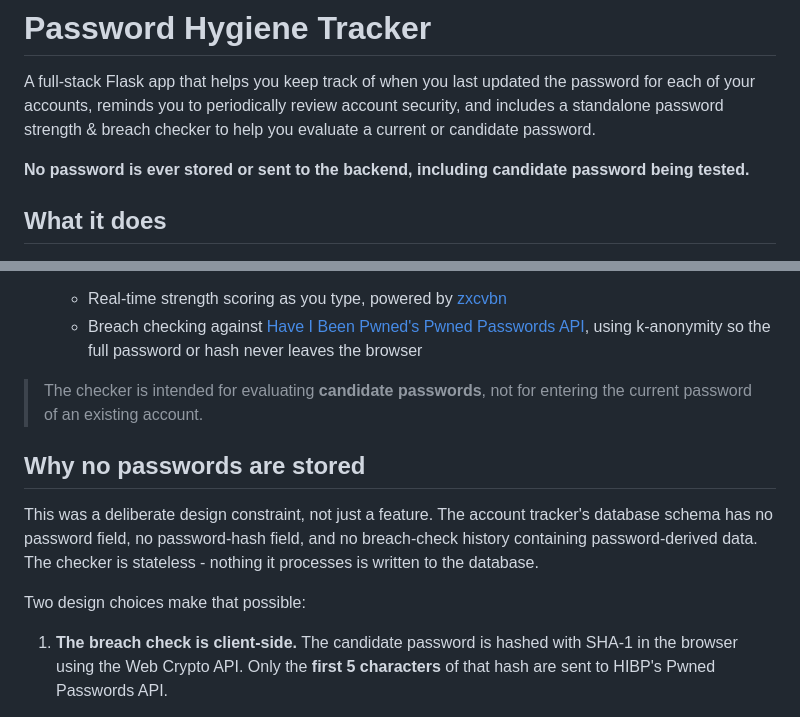
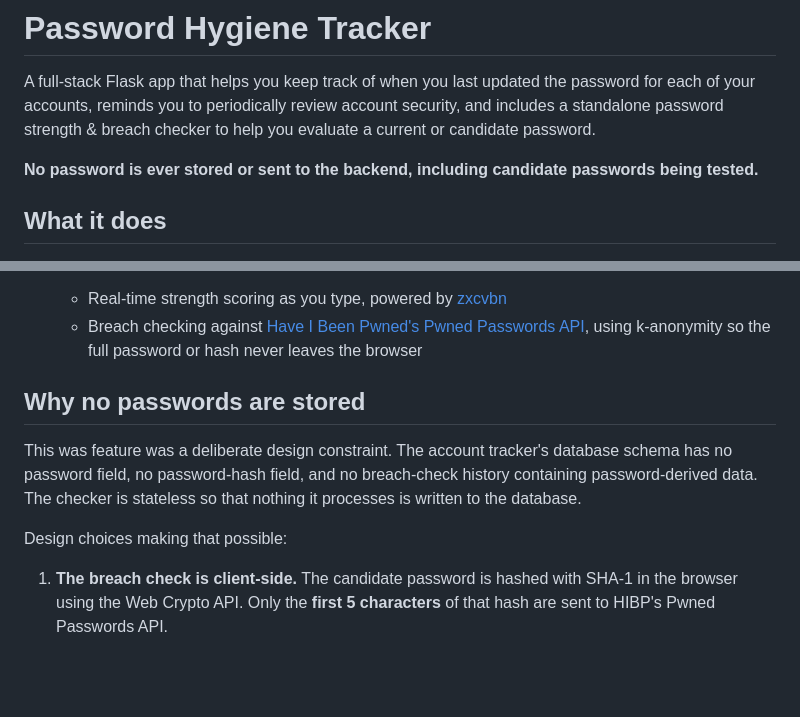
Before and after one commit to halema1919/password-hygiene-tracker, a Markdown page: README.md, 2 parts joined by grey strips. Rendered like a GitHub page; blank space fills up the shorter version.

Commit message:
Fix clarity in README.md
Corrected grammatical errors and improved clarity in the README.

```diff
--- a/README.md
+++ b/README.md
@@ -2,7 +2,7 @@
 
 A full-stack Flask app that helps you keep track of when you last updated the password for each of your accounts, reminds you to periodically review account security, and includes a standalone password strength & breach checker to help you evaluate a current or candidate password.
 
-**No password is ever stored or sent to the backend, including candidate password being tested.**
+**No password is ever stored or sent to the backend, including candidate passwords being tested.**
 
 ## What it does
 
@@ -20,13 +20,12 @@ A full-stack Flask app that helps you keep track of when you last updated the pa
   - Real-time strength scoring as you type, powered by [zxcvbn](https://github.com/dropbox/zxcvbn)
   - Breach checking against [Have I Been Pwned's Pwned Passwords API](https://haveibeenpwned.com/API/v3#PwnedPasswords), using k-anonymity so the full password or hash never leaves the browser
 
-> The checker is intended for evaluating **candidate passwords**, not for entering the current password of an existing account.
 
 ## Why no passwords are stored
 
-This was a deliberate design constraint, not just a feature. The account tracker's database schema has no password field, no password-hash field, and no breach-check history containing password-derived data. The checker is stateless - nothing it processes is written to the database.
+This was feature was a deliberate design constraint. The account tracker's database schema has no password field, no password-hash field, and no breach-check history containing password-derived data. The checker is stateless so that nothing it processes is written to the database.
 
-Two design choices make that possible:
+Design choices making that possible:
 
 1. **The breach check is client-side.**
    The candidate password is hashed with SHA-1 in the browser using the Web Crypto API. Only the **first 5 characters** of that hash are sent to HIBP's Pwned Passwords API.
```
